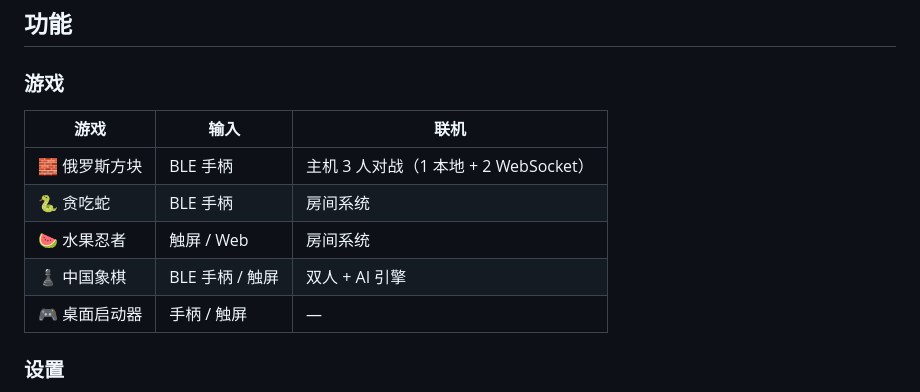
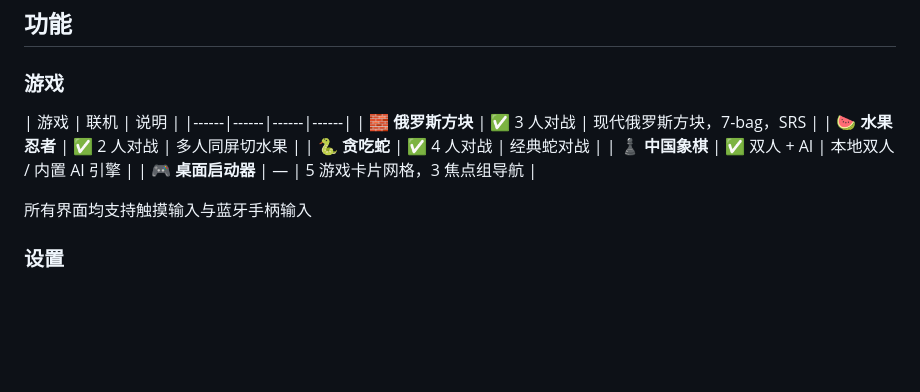
Before and after one commit to loouwiit/The-Defect, a Markdown page: readme.md, the part around one of its changes. Drawn GitHub-style; blank space fills up the shorter version.

```diff
--- a/readme.md
+++ b/readme.md
@@ -28,13 +70,15 @@ ESP32-C6 (协处理器)
 ## 功能
 
 ### 游戏
-| 游戏 | 输入 | 联机 |
-|------|------|------|
-| 🧱 俄罗斯方块 | BLE 手柄 | 主机 3 人对战（1 本地 + 2 WebSocket） |
-| 🐍 贪吃蛇 | BLE 手柄 | 房间系统 |
-| 🍉 水果忍者 | 触屏 / Web | 房间系统 |
-| ♟️ 中国象棋 | BLE 手柄 / 触屏 | 双人 + AI 引擎 |
-| 🎮 桌面启动器 | 手柄 / 触屏 | — |
+| 游戏 | 联机 | 说明 |
+|------|------|------|------|
+| 🧱 **俄罗斯方块** | ✅ 3 人对战 | 现代俄罗斯方块，7-bag，SRS |
+| 🍉 **水果忍者** | ✅ 2 人对战 | 多人同屏切水果 |
+| 🐍 **贪吃蛇** | ✅ 4 人对战 | 经典蛇对战 |
+| ♟️ **中国象棋** | ✅ 双人 + AI | 本地双人 / 内置 AI 引擎 |
+| 🎮 **桌面启动器** | — | 5 游戏卡片网格，3 焦点组导航 |
+
+所有界面均支持触摸输入与蓝牙手柄输入
 
 ### 设置
 - **BLE 手柄管理** — 扫描、配对、断开、NVS 持久化
```
Also changed, not shown: other parts of readme.md (+42 -0 lines).
